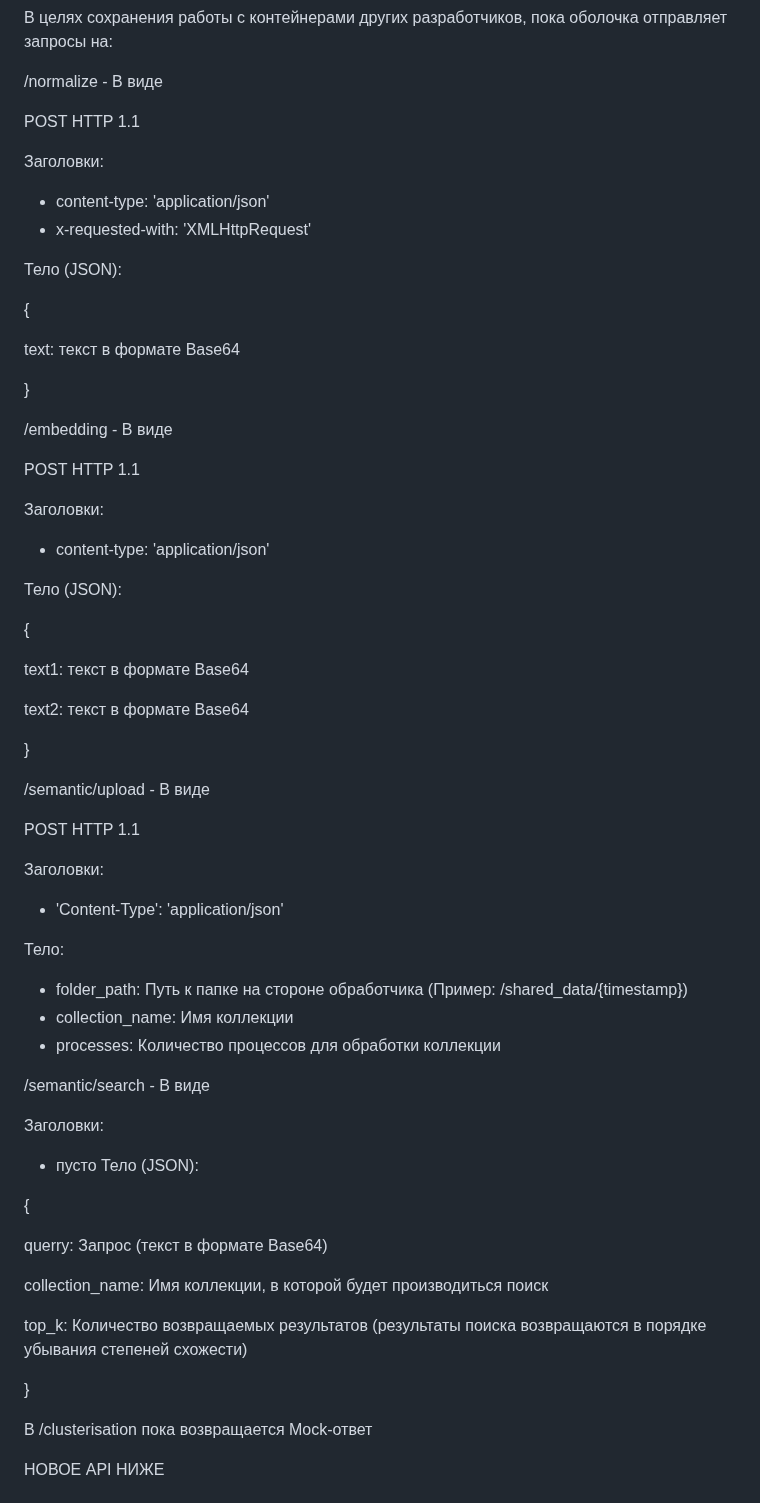
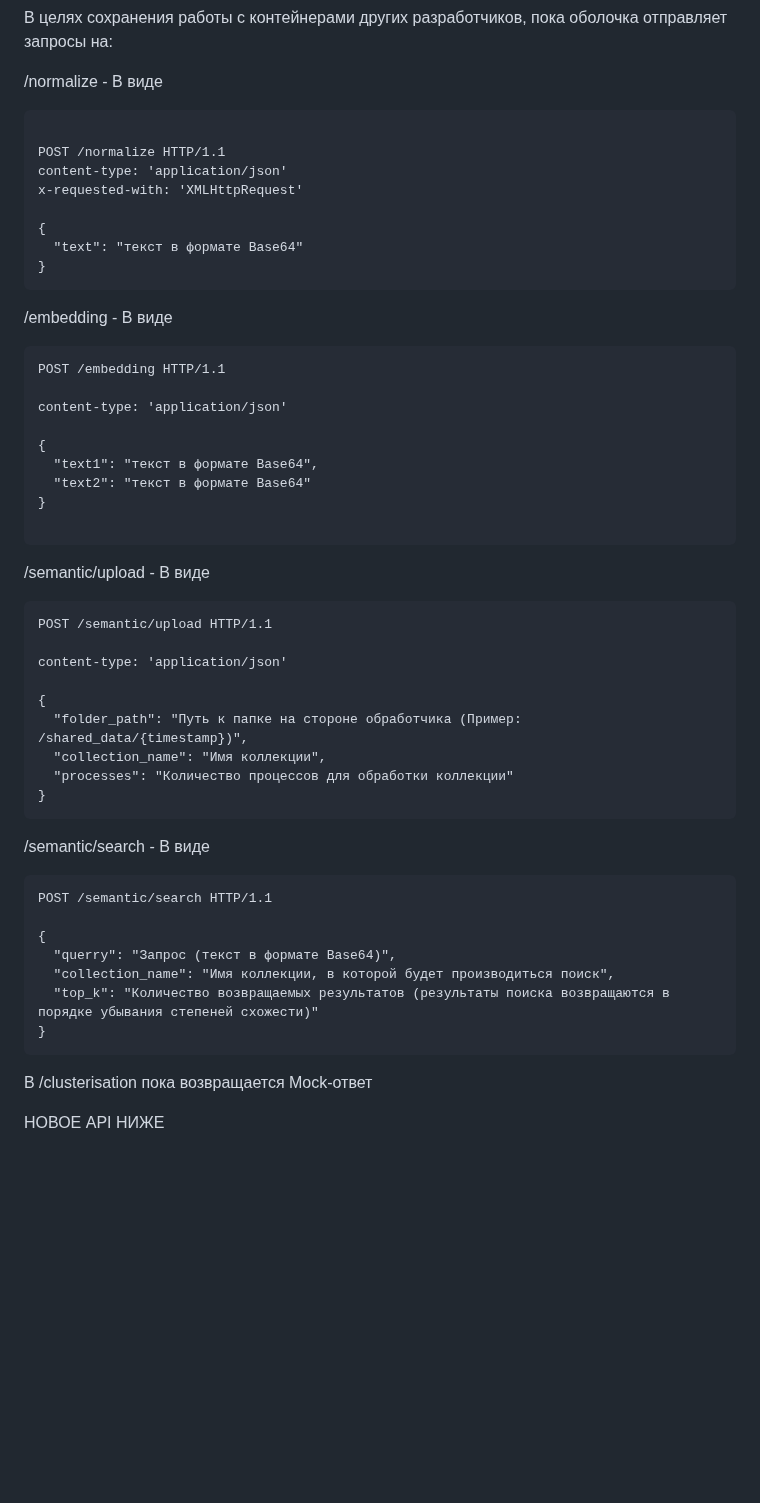
Before and after one commit to Zhilg/Dvizhenie, a Markdown page: README.md, the part around one of its changes. GitHub-like rendering; blank space fills up the shorter version.

Commit message:
Update README.md
Навел марафет

````diff
--- a/README.md
+++ b/README.md
@@ -3,66 +3,50 @@
 В целях сохранения работы с контейнерами других разработчиков, пока оболочка отправляет запросы на:
 
 /normalize - В виде
+```HTTP
 
-POST HTTP 1.1
-
-Заголовки:
-- content-type: 'application/json'
-- x-requested-with: 'XMLHttpRequest'
-
-Тело (JSON):
+POST /normalize HTTP/1.1
+content-type: 'application/json'
+x-requested-with: 'XMLHttpRequest'
 
 {
+  "text": "текст в формате Base64"
+}
+```
+/embedding - В виде
+```HTTP
+POST /embedding HTTP/1.1
 
-  text: текст в формате Base64
+content-type: 'application/json'
 
+{
+  "text1": "текст в формате Base64",
+  "text2": "текст в формате Base64"
 }
 
-/embedding - В виде
+```
+/semantic/upload - В виде
+```HTTP
+POST /semantic/upload HTTP/1.1
 
-POST HTTP 1.1
-
-Заголовки:
-- content-type: 'application/json'
-
-Тело (JSON):
+content-type: 'application/json'
 
 {
-
-  text1: текст в формате Base64
-
-  text2: текст в формате Base64
-
+  "folder_path": "Путь к папке на стороне обработчика (Пример: /shared_data/{timestamp})",
+  "collection_name": "Имя коллекции",
+  "processes": "Количество процессов для обработки коллекции"
 }
-
-/semantic/upload - В виде
-
-POST HTTP 1.1
-
-Заголовки:
-- 'Content-Type': 'application/json'
-
-Тело:
-- folder_path: Путь к папке на стороне обработчика (Пример: /shared_data/{timestamp})
-- collection_name: Имя коллекции
-- processes: Количество процессов для обработки коллекции
-
+```
 /semantic/search - В виде
-
-Заголовки:
-- пусто
-Тело (JSON):
+```HTTP
+POST /semantic/search HTTP/1.1
 
 {
-
- querry: Запрос (текст в формате Base64)
-
- collection_name: Имя коллекции, в которой будет производиться поиск
-
- top_k: Количество возвращаемых результатов (результаты поиска возвращаются в порядке убывания степеней схожести)
-
+  "querry": "Запрос (текст в формате Base64)",
+  "collection_name": "Имя коллекции, в которой будет производиться поиск",
+  "top_k": "Количество возвращаемых результатов (результаты поиска возвращаются в порядке убывания степеней схожести)"
 }
-
+```
 В /clusterisation пока возвращается Mock-ответ
 
 НОВОЕ API НИЖЕ
````
Also changed, not shown: other parts of README.md (+102 -124 lines).
